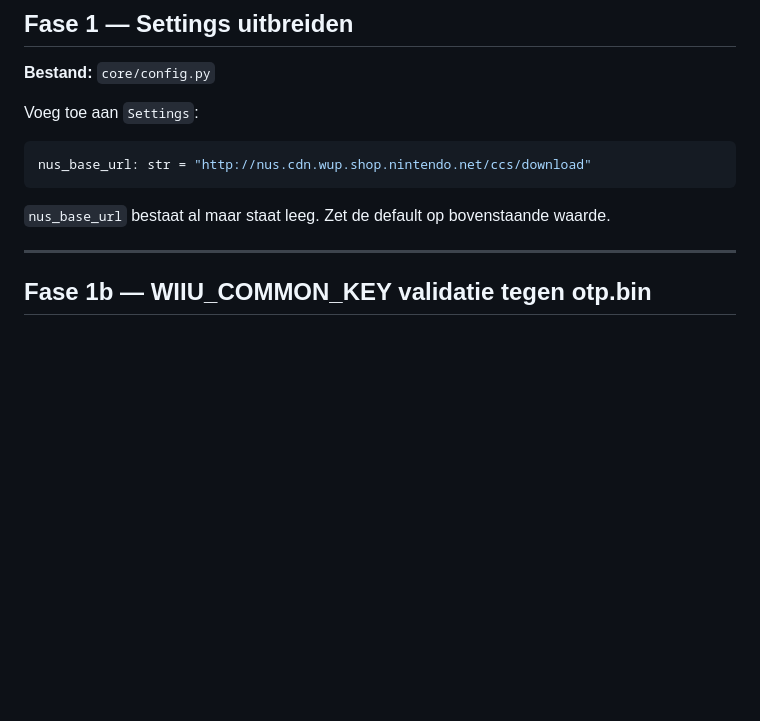
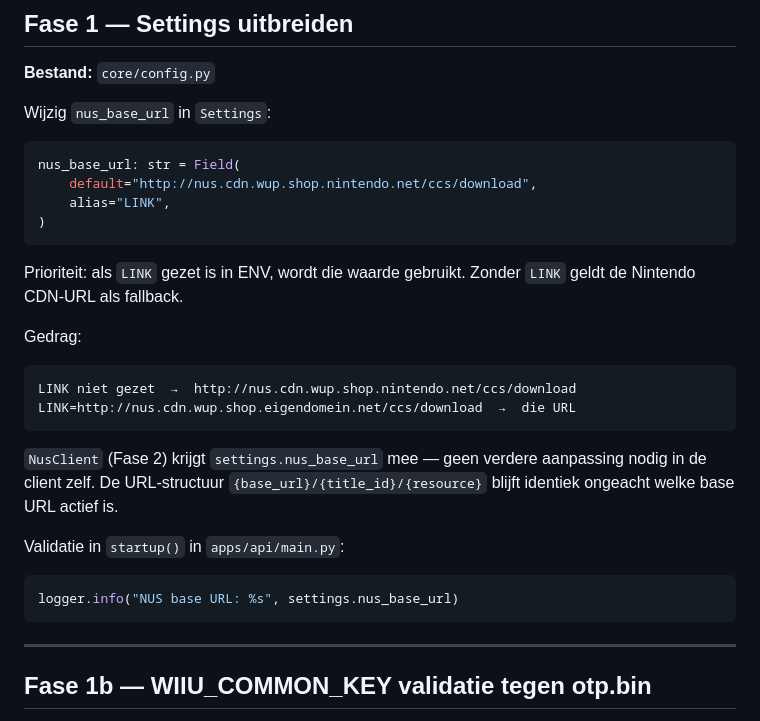
Before and after one commit to joeblack2k/wiiu-usb-rocket, a Markdown page: NEXT.md, the part around the change. GitHub-like rendering; blank space fills up the shorter version.

Commit message:
NEXT.md: add LINK env var for custom NUS mirror URL
Document LINK env var as alias for nus_base_url in Settings, allowing
custom/self-hosted NUS mirrors to be used without code changes.

Co-Authored-By: Claude Sonnet 4.6 <noreply@anthropic.com>

````diff
--- a/NEXT.md
+++ b/NEXT.md
@@ -17,13 +17,31 @@
 
 **Bestand:** `core/config.py`
 
-Voeg toe aan `Settings`:
+Wijzig `nus_base_url` in `Settings`:
 
 ```python
-nus_base_url: str = "http://nus.cdn.wup.shop.nintendo.net/ccs/download"
+nus_base_url: str = Field(
+    default="http://nus.cdn.wup.shop.nintendo.net/ccs/download",
+    alias="LINK",
+)
 ```
 
-`nus_base_url` bestaat al maar staat leeg. Zet de default op bovenstaande waarde.
+Prioriteit: als `LINK` gezet is in ENV, wordt die waarde gebruikt. Zonder `LINK` geldt de Nintendo CDN-URL als fallback.
+
+Gedrag:
+
+```
+LINK niet gezet  →  http://nus.cdn.wup.shop.nintendo.net/ccs/download
+LINK=http://nus.cdn.wup.shop.eigendomein.net/ccs/download  →  die URL
+```
+
+`NusClient` (Fase 2) krijgt `settings.nus_base_url` mee — geen verdere aanpassing nodig in de client zelf. De URL-structuur `{base_url}/{title_id}/{resource}` blijft identiek ongeacht welke base URL actief is.
+
+Validatie in `startup()` in `apps/api/main.py`:
+
+```python
+logger.info("NUS base URL: %s", settings.nus_base_url)
+```
 
 ---
 
````
